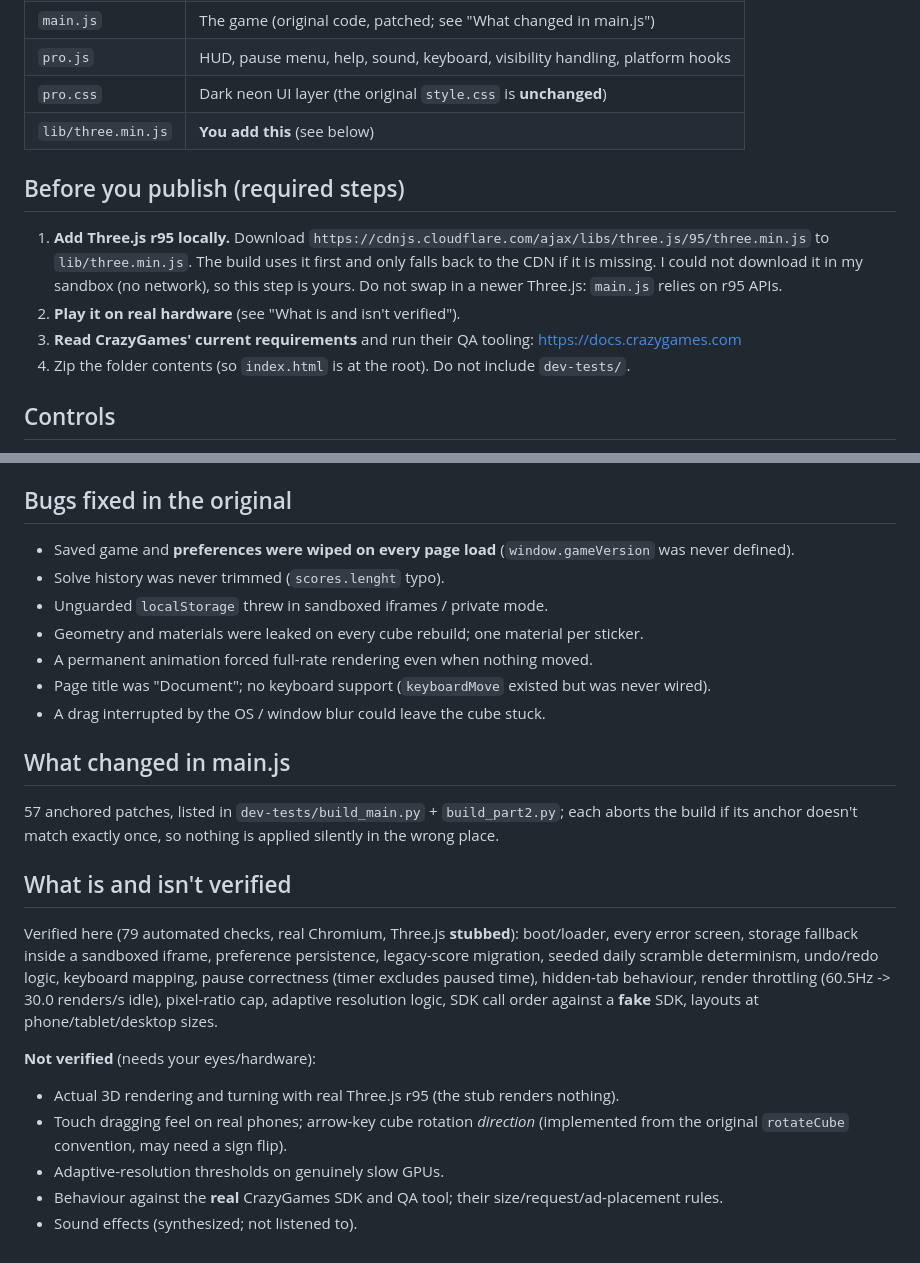
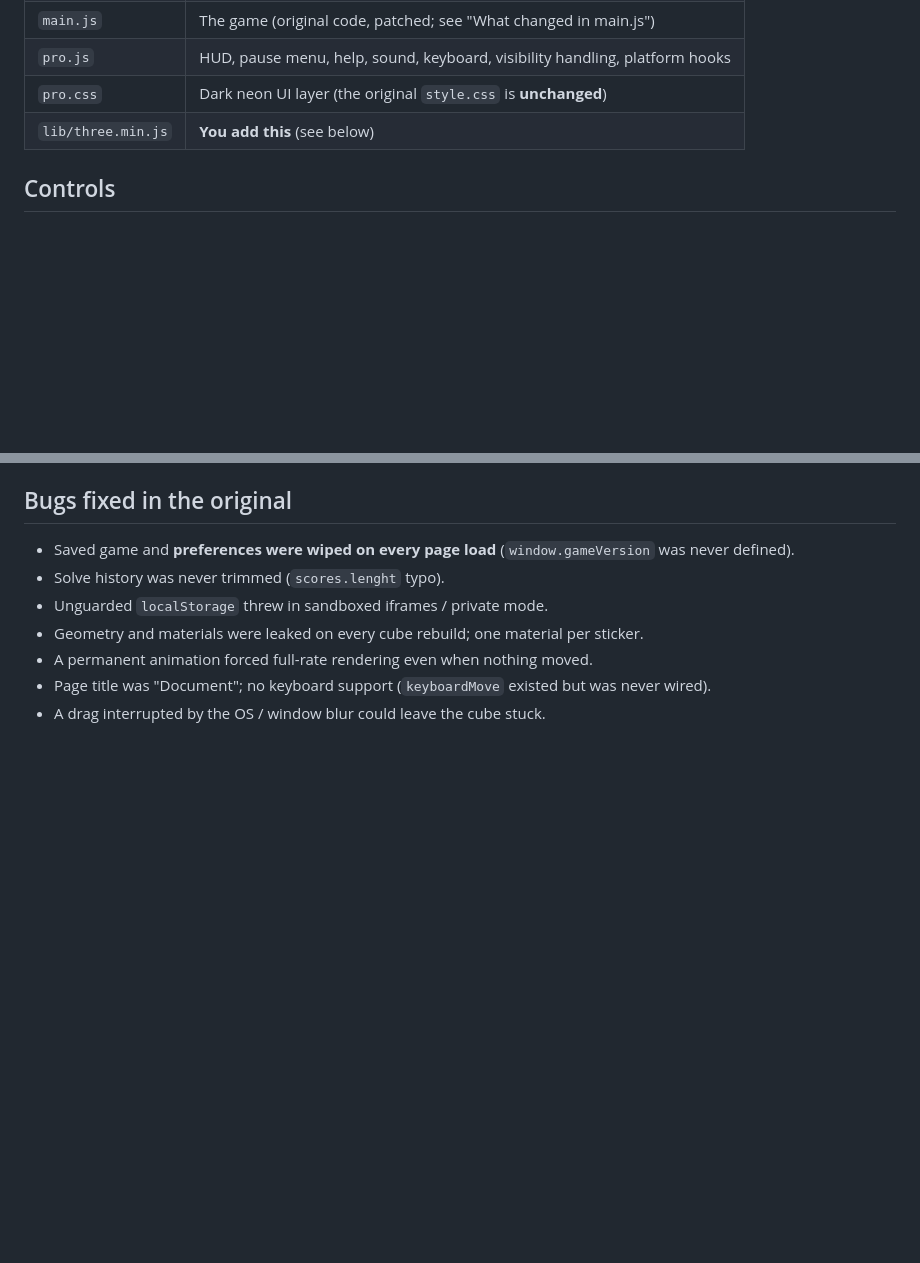
Before and after one commit to shriyanshsuther/The-3D-Cube-Game, a Markdown page: README.md, 2 parts joined by grey strips. GitHub-like rendering; blank space fills up the shorter version.

```diff
--- a/README.md
+++ b/README.md
@@ -17,17 +17,6 @@ and keep its attribution before you publish.**
 | `pro.js` | HUD, pause menu, help, sound, keyboard, visibility handling, platform hooks |
 | `pro.css` | Dark neon UI layer (the original `style.css` is **unchanged**) |
 | `lib/three.min.js` | **You add this** (see below) |
-
-## Before you publish (required steps)
-
-1. **Add Three.js r95 locally.** Download
-   `https://cdnjs.cloudflare.com/ajax/libs/three.js/95/three.min.js` to `lib/three.min.js`.
-   The build uses it first and only falls back to the CDN if it is missing. I could not download it
-   in my sandbox (no network), so this step is yours. Do not swap in a newer Three.js: `main.js`
-   relies on r95 APIs.
-2. **Play it on real hardware** (see "What is and isn't verified").
-3. **Read CrazyGames' current requirements** and run their QA tooling: https://docs.crazygames.com
-4. Zip the folder contents (so `index.html` is at the root). Do not include `dev-tests/`.
 
 ## Controls
 
@@ -65,24 +54,3 @@ Keyboard: `U D L R F B` turn faces (Shift = reverse), arrows rotate the cube, `Z
 - A permanent animation forced full-rate rendering even when nothing moved.
 - Page title was "Document"; no keyboard support (`keyboardMove` existed but was never wired).
 - A drag interrupted by the OS / window blur could leave the cube stuck.
-
-## What changed in main.js
-
-57 anchored patches, listed in `dev-tests/build_main.py` + `build_part2.py`; each aborts the build if its
-anchor doesn't match exactly once, so nothing is applied silently in the wrong place.
-
-## What is and isn't verified
-
-Verified here (79 automated checks, real Chromium, Three.js **stubbed**): boot/loader, every error screen,
-storage fallback inside a sandboxed iframe, preference persistence, legacy-score migration, seeded daily
-scramble determinism, undo/redo logic, keyboard mapping, pause correctness (timer excludes paused time),
-hidden-tab behaviour, render throttling (60.5Hz -> 30.0 renders/s idle), pixel-ratio cap, adaptive
-resolution logic, SDK call order against a **fake** SDK, layouts at phone/tablet/desktop sizes.
-
-**Not verified** (needs your eyes/hardware):
-- Actual 3D rendering and turning with real Three.js r95 (the stub renders nothing).
-- Touch dragging feel on real phones; arrow-key cube rotation *direction* (implemented from the
-  original `rotateCube` convention, may need a sign flip).
-- Adaptive-resolution thresholds on genuinely slow GPUs.
-- Behaviour against the **real** CrazyGames SDK and QA tool; their size/request/ad-placement rules.
-- Sound effects (synthesized; not listened to).
```
